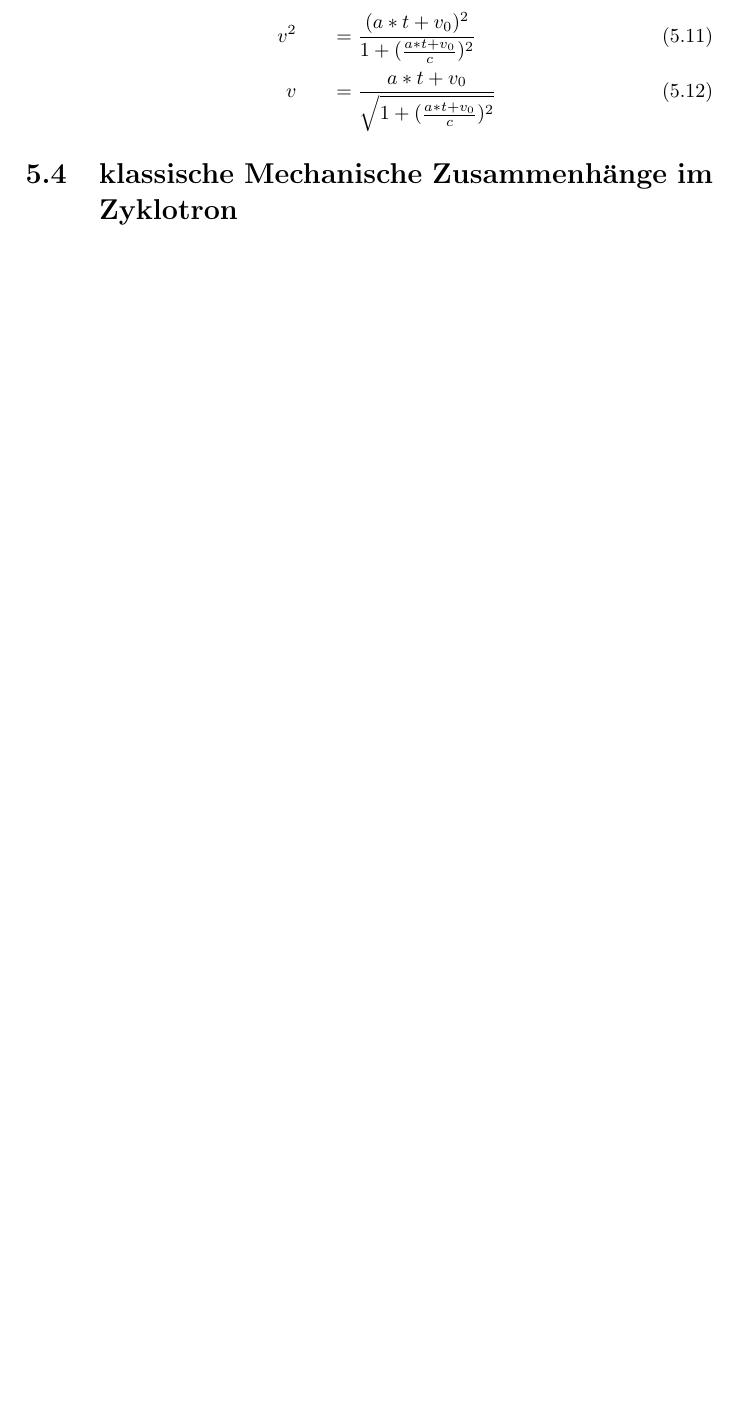
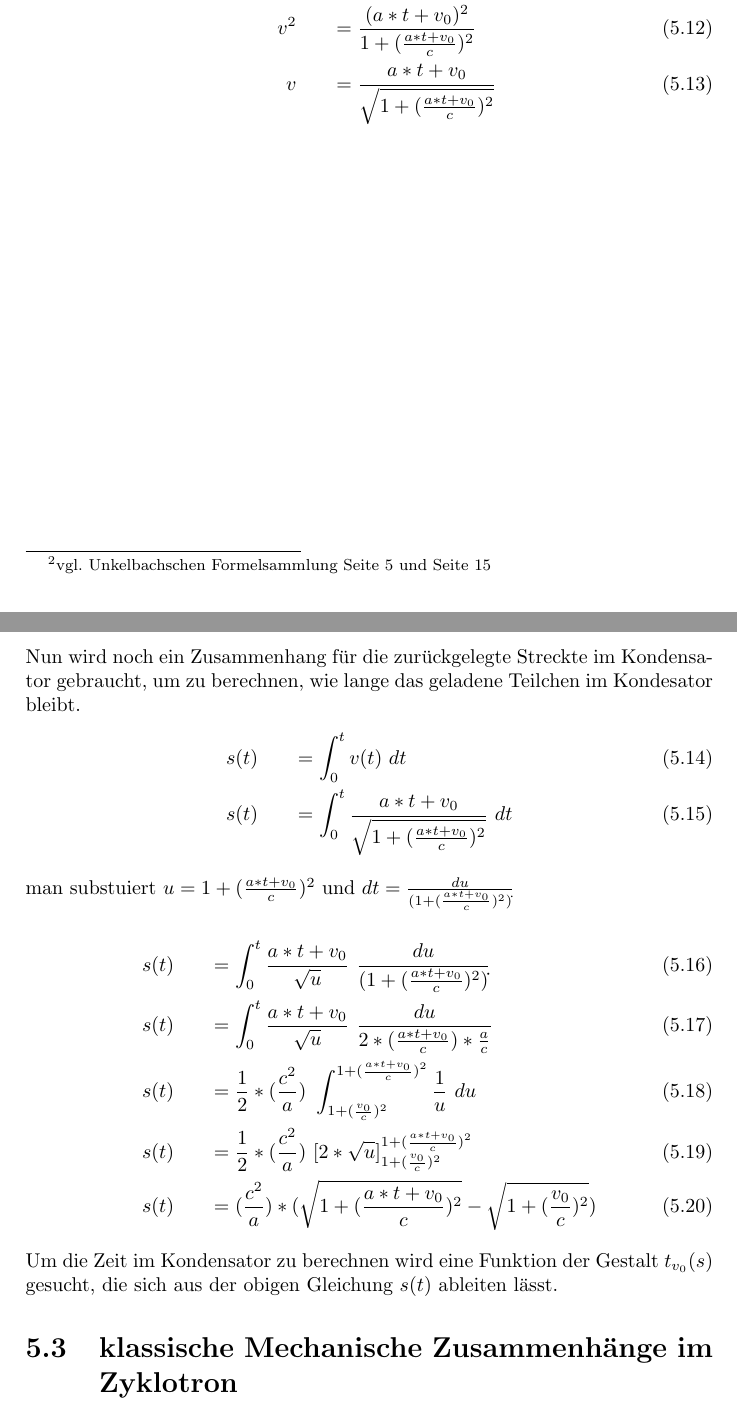
Before and after one commit to PhilippRo/BLL-cyclotron-simulation, a LaTeX document (doc/Arbeit.tex): part of page 13 of 22 before the commit and two parts of pages 13 and 14 of 25 after it, the two joined at a grey line, cut so that both start at the same text, the shorter picture padded with empty space. Compiled offline with pdfLaTeX.

Commit message:
started Chap 5

```diff
--- a/doc/Arbeit.tex
+++ b/doc/Arbeit.tex
@@ -252,10 +272,33 @@ v^2 * (1 + \frac{(a * t + v_0)^2}{c^2}) &&  = (a * t + v_0)^2 \\
 v^2 && = \frac{(a * t + v_0)^2}{1 + (\frac{a * t + v_0}{c})^2} \\
 v && = \frac{a * t + v_0}{\sqrt{1 + (\frac{a * t + v_0}{c})^2}}
 \end{eqnarray}
-\section{klassische Mechanische Zusammenh"ange im Zyklotron}
+\footnotetext{vgl. Unkelbachschen Formelsammlung Seite 5 und Seite 15}
+
+\newpage
+Nun wird noch ein Zusammenhang f"ur die zur"uckgelegte Streckte im Kondensator gebraucht,
+um zu berechnen, wie lange das geladene Teilchen im Kondesator bleibt.
+\begin{eqnarray}
+s(t) && = \int_0^t v(t) ~dt \\
+s(t) && = \int_0^t \frac{a * t + v_0}{\sqrt{1 + (\frac{a * t + v_0}{c})^2}} ~ dt
+\end{eqnarray}
+
+man substuiert $u = 1 + (\frac{a * t + v_0}{c})^2$ und
+$dt = \frac{du}{(1 + (\frac{a * t + v_0}{c})^2)\dot{}}$
+
+\begin{eqnarray}
+s(t) && = \int_0^t \frac{a * t + v_0}{\sqrt{u}} ~ \frac{du}{ ({1 + (\frac{a * t + v_0}{c})^2})\dot{}}\\
+s(t) && =  \int_0^t \frac{a * t + v_0}{\sqrt{u}} ~ \frac{du}{2*(\frac{a * t + v_0}{c})*\frac{a}{c}}\\
+s(t) && = \frac{1}{2}*(\frac{c^2}{a}) ~ \int_{1 + (\frac{v_0}{c})^2}^{1 + (\frac{a*t + v_0}{c})^2} \frac{1}{u} ~ du \\
+s(t) && = \frac{1}{2}*(\frac{c^2}{a})~[2*\sqrt{u}]_{1 + (\frac{v_0}{c})^2}^{1 + (\frac{a*t + v_0}{c})^2} \\
+s(t) && = (\frac{c^2}{a}) * (\sqrt{1 + (\frac{a*t + v_0}{c})^2} - \sqrt{1 + (\frac{v_0}{c})^2})
+\end{eqnarray}
+
+Um die Zeit im Kondensator zu berechnen wird eine Funktion der Gestalt $t_{v_0}(s)$
+gesucht, die sich aus der obigen Gleichung $s(t)$ ableiten l"asst.
 
 
 
+\section{klassische Mechanische Zusammenh"ange im Zyklotron}
 
 
 \part{Umsetzung am PC}
```
Also changed, not shown: doc/Arbeit.tex (36 more changed lines).
